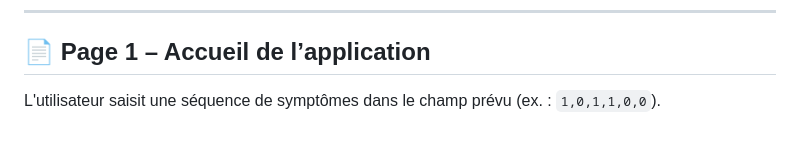
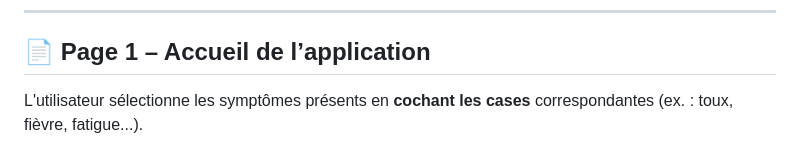
Before and after one commit to lorida0777/COVID-Binomiale-Estimation, a Markdown page: README.md, the part around the change. Drawn GitHub-style.

```diff
--- a/README.md
+++ b/README.md
@@ -109,7 +109,7 @@ covid-probability-app/
 ---
 ## 📄 Page 1 – Accueil de l’application
 
-L'utilisateur saisit une séquence de symptômes dans le champ prévu (ex. : `1,0,1,1,0,0`).
+L'utilisateur sélectionne les symptômes présents en **cochant les cases** correspondantes (ex. : toux, fièvre, fatigue...).
 
 <p align="center">
   <img src="resultats/page.png" width="600">
```
